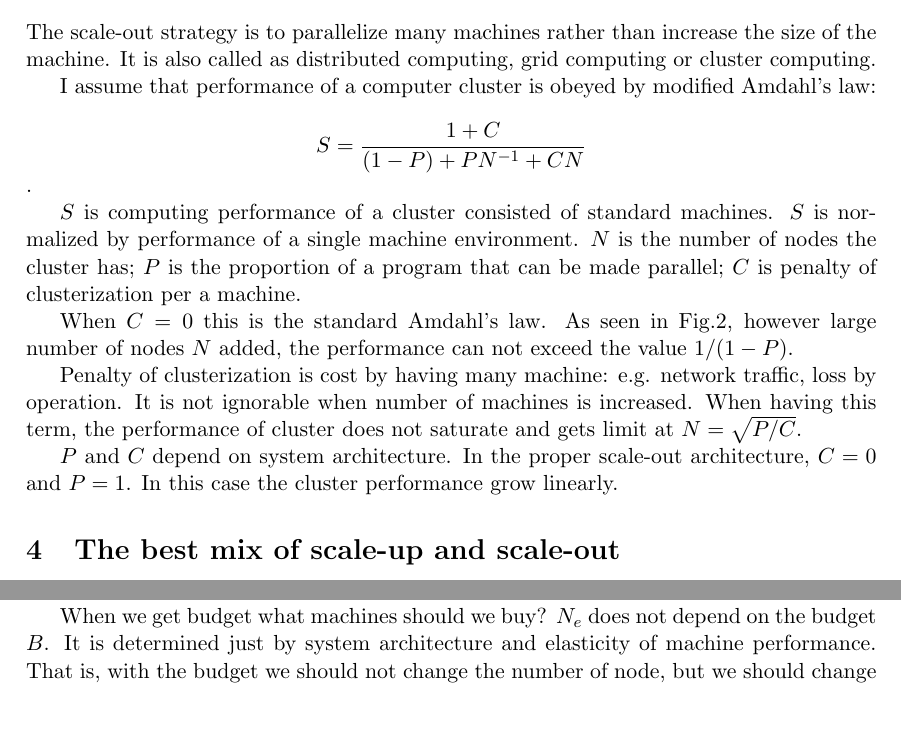
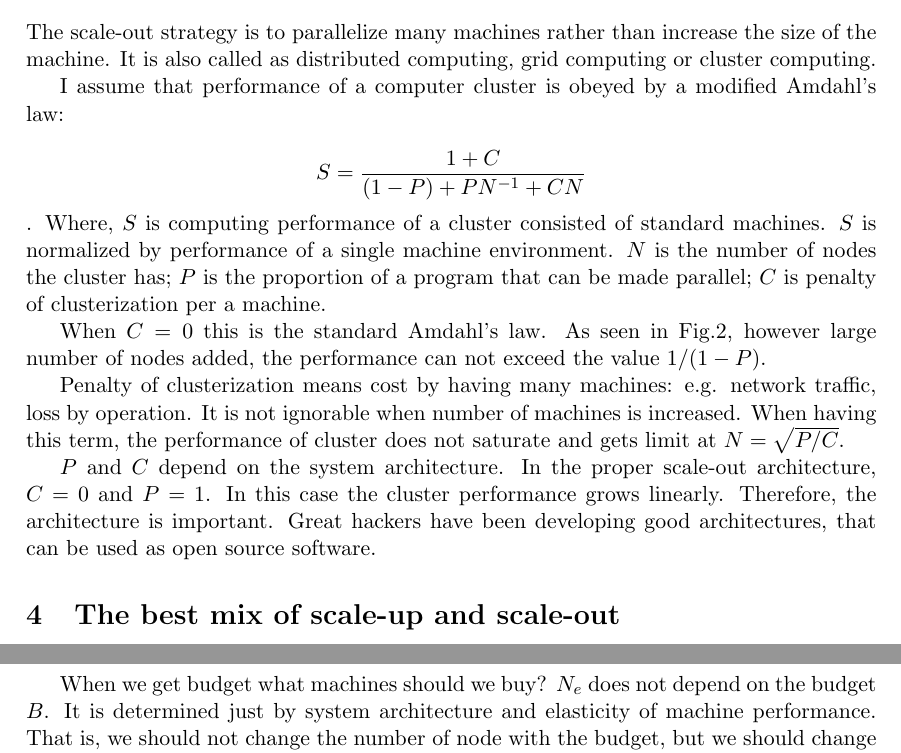
Before and after one commit to fjkz/fjkz.net, a LaTeX document (notes/scaleup_scaleout.tex): two parts of pages 3 and 5 of 6 before the commit and two parts of pages 3 and 6 of 6 after it, joined at a grey line, cut so that both start at the same text, the shorter picture padded with empty space. Compiled offline with pdfLaTeX.

Commit message:
1st publish scaleup&out memo

```diff
--- a/notes/scaleup_scaleout.tex
+++ b/notes/scaleup_scaleout.tex
@@ -94,22 +94,22 @@ Therefore the other strategy: scale-out is gathering attention.
 
 The scale-out strategy is to parallelize many machines rather than increase the size of the machine. It is also called as distributed computing, grid computing or cluster computing.
 
-I assume that performance of a computer cluster is obeyed by modified Amdahl's law:
+I assume that performance of a computer cluster is obeyed by a modified Amdahl's law:
 
 $$
 S = \frac{1 + C}{(1-P) + P N^{-1} + C N}
 $$
 .
-
+Where,
 $S$ is computing performance of a cluster consisted of standard machines.
 $S$ is normalized by performance of a single machine environment.
 $N$ is the number of nodes the cluster has;
 $P$ is the proportion of a program that can be made parallel;
 $C$ is penalty of clusterization per a machine.
 
-When $C=0$ this is the standard Amdahl's law. As seen in Fig.\ref{N-S}, however large number of nodes $N$ added, the performance can not exceed the value $1/(1-P)$.
+When $C=0$ this is the standard Amdahl's law. As seen in Fig.\ref{N-S}, however large number of nodes added, the performance can not exceed the value $1/(1-P)$.
 
-Penalty of clusterization is cost by having many machine: e.g. network traffic, loss by operation. It is not ignorable when number of machines is increased.
+Penalty of clusterization means cost by having many machines: e.g. network traffic, loss by operation. It is not ignorable when number of machines is increased.
 When having this term, the performance of cluster does not saturate and gets limit at $N = \sqrt{P/C}$.
 
 \begin{figure}
@@ -121,7 +121,11 @@ When having this term, the performance of cluster does not saturate and gets lim
 \end{center}
 \end{figure}
 
-$P$ and $C$ depend on system architecture. In the proper scale-out architecture, $C = 0$ and $P = 1$. In this case the cluster performance grow linearly.
+$P$ and $C$ depend on the system architecture. In the proper scale-out architecture, $C = 0$ and $P = 1$.
+In this case the cluster performance grows linearly.
+Therefore, the architecture is important.
+Great hackers have been developing good architectures,
+that can be used as open source software.
 
 \section{The best mix of scale-up and scale-out}
 
@@ -169,6 +173,6 @@ We should use more and cheaper machines rather than less and richer machines.
 When we get budget what machines should we buy?
 $N_e$ does not depend on the budget $B$.
 It is determined just by system architecture and elasticity of machine performance.
-That is, with the budget we should not change the number of node,
+That is, we should not change the number of node with the budget,
 but we should change the machine size to buy.
 We should select machine size that we can buy $N_e$.
```
Also changed, not shown: notes/scaleup_scaleout.tex (14 more changed lines), 5 other files.
